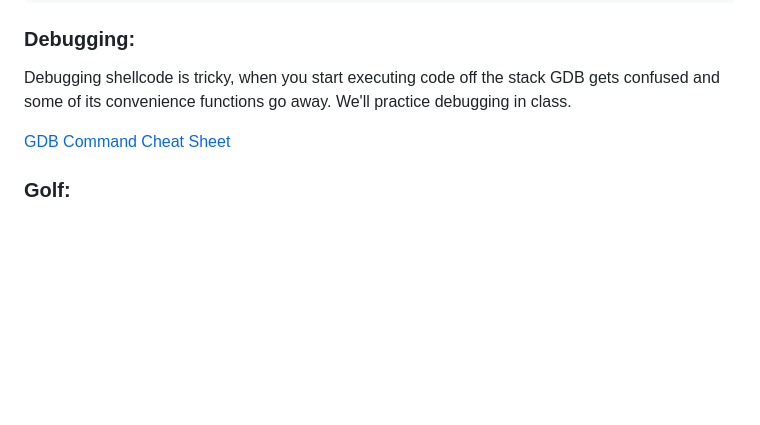
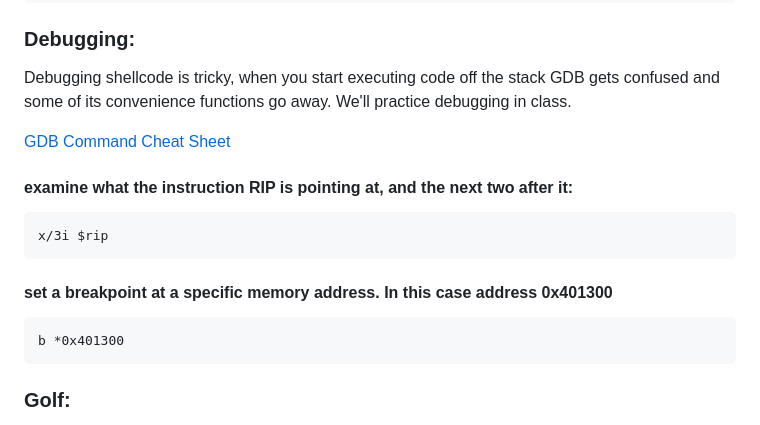
Before and after one commit to tolvumadur/Reverse-Engineering-Class, a Markdown page: Spring24/Assignments/Assignment1.md, the part around the change. Rendered like a GitHub page; blank space fills up the shorter version.

````diff
--- a/Spring24/Assignments/Assignment1.md
+++ b/Spring24/Assignments/Assignment1.md
@@ -113,6 +113,17 @@ Debugging shellcode is tricky, when you start executing code off the stack GDB g
 
 [GDB Command Cheat Sheet](https://darkdust.net/files/GDB%20Cheat%20Sheet.pdf)
 
+#### examine what the instruction RIP is pointing at, and the next two after it:
+```
+x/3i $rip
+```
+
+#### set a breakpoint at a specific memory address. In this case address 0x401300
+```
+b *0x401300
+```
+
+
 ### Golf:
 
 Sometimes, code injection must fit into a small buffer. As a fun challenge, once you have a working shellcode, see how much smaller you can make it. Can you make it work in less than 50 bytes? Less than 40? 30? (The one I wrote to prep for teaching this is 35 bytes long - can you beat that?).
````
